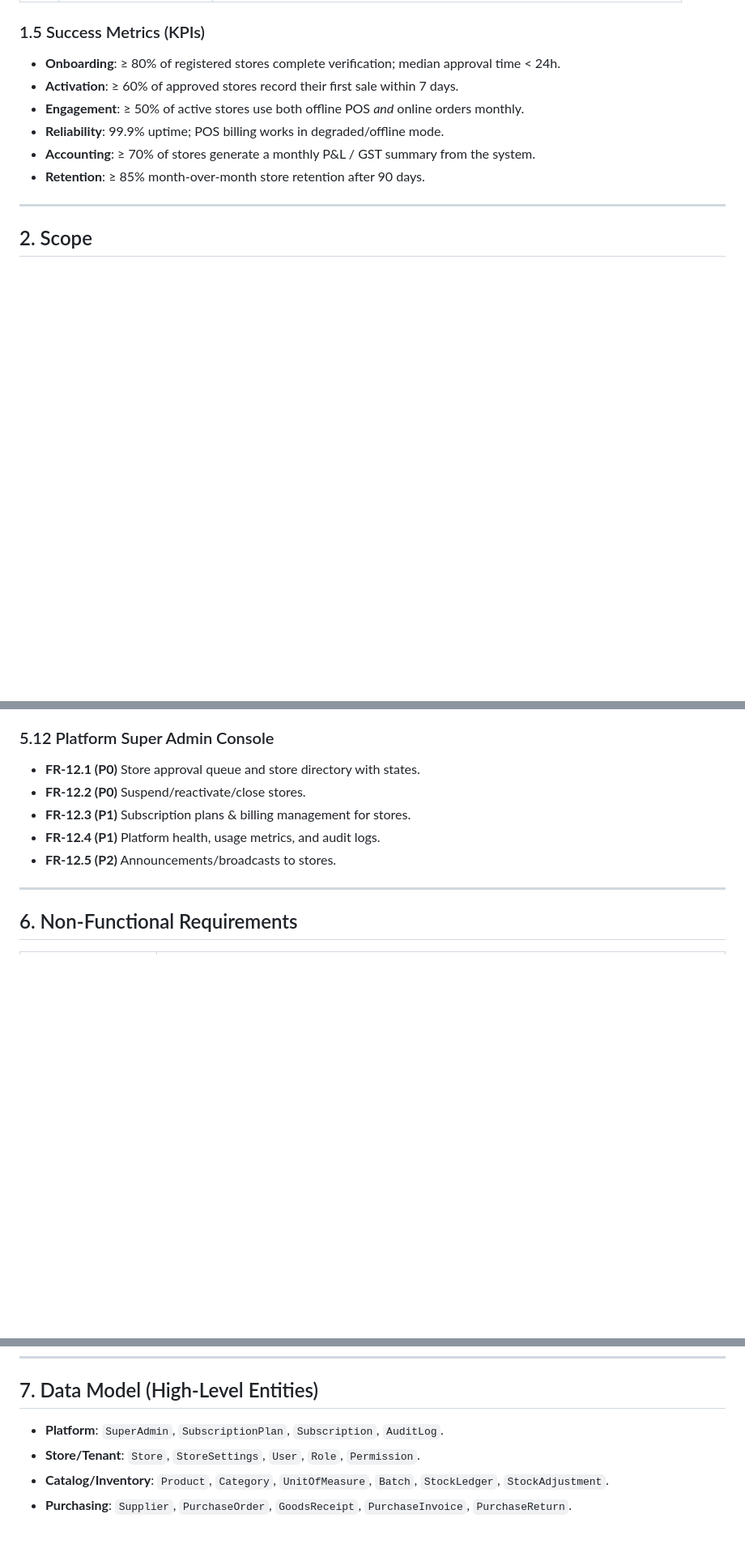
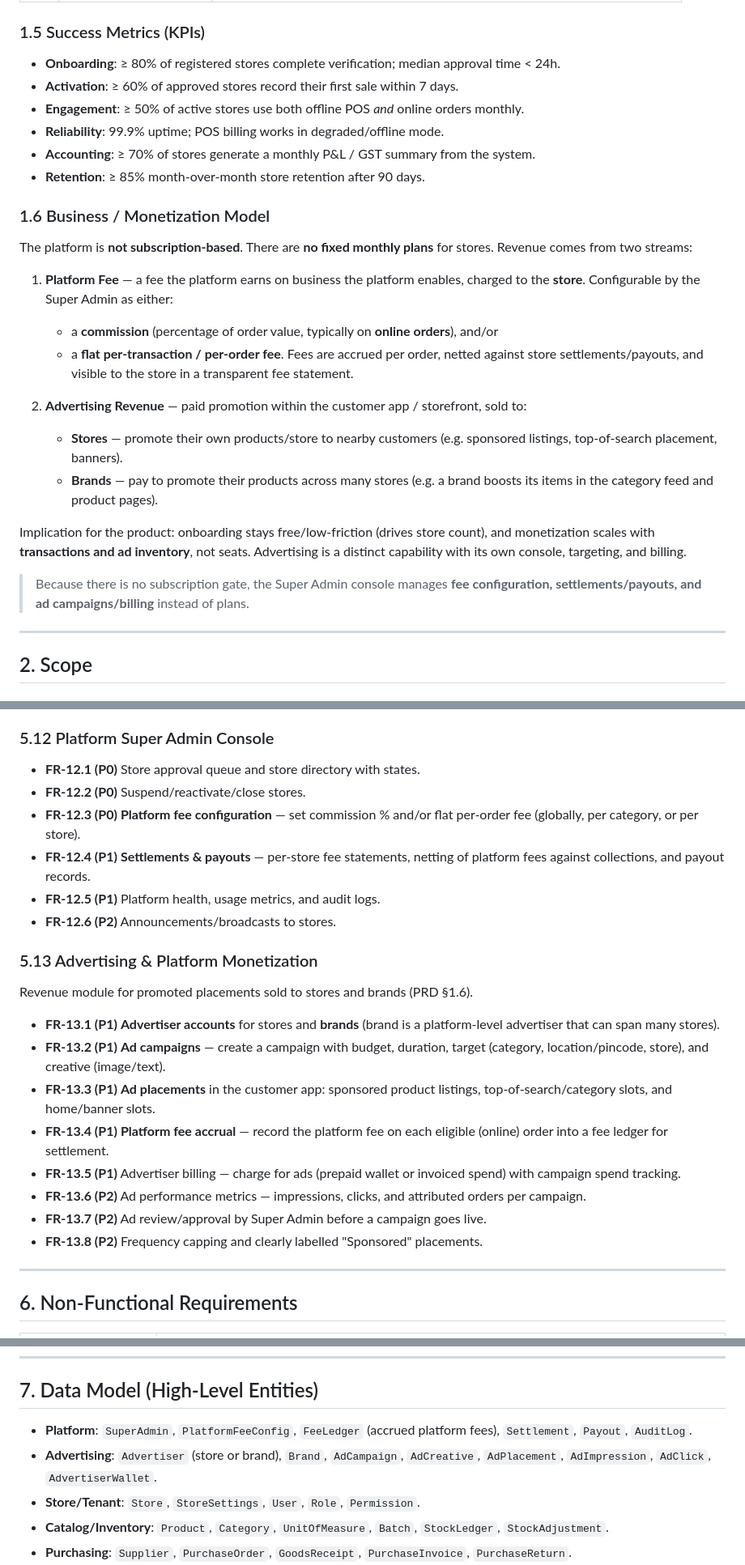
Before and after one commit to Illusio-Designs/KiranaManagement, a Markdown page: docs/PRD.md, 3 parts joined by grey strips. Shown at 81% size. Rendered like a GitHub page; blank space fills up the shorter version.

```diff
--- a/docs/PRD.md
+++ b/docs/PRD.md
@@ -54,6 +54,31 @@ Give every grocery store — from a single kirana shop to a multi-outlet chain
 - **Reliability**: 99.9% uptime; POS billing works in degraded/offline mode.
 - **Accounting**: ≥ 70% of stores generate a monthly P&L / GST summary from the system.
 - **Retention**: ≥ 85% month-over-month store retention after 90 days.
+
+### 1.6 Business / Monetization Model
+The platform is **not subscription-based**. There are **no fixed monthly plans** for
+stores. Revenue comes from two streams:
+
+1. **Platform Fee** — a fee the platform earns on business the platform enables,
+   charged to the **store**. Configurable by the Super Admin as either:
+   - a **commission** (percentage of order value, typically on **online orders**), and/or
+   - a **flat per-transaction / per-order fee**.
+   Fees are accrued per order, netted against store settlements/payouts, and
+   visible to the store in a transparent fee statement.
+
+2. **Advertising Revenue** — paid promotion within the customer app / storefront,
+   sold to:
+   - **Stores** — promote their own products/store to nearby customers (e.g.
+     sponsored listings, top-of-search placement, banners).
+   - **Brands** — pay to promote their products across many stores (e.g. a brand
+     boosts its items in the category feed and product pages).
+
+Implication for the product: onboarding stays free/low-friction (drives store
+count), and monetization scales with **transactions and ad inventory**, not seats.
+Advertising is a distinct capability with its own console, targeting, and billing.
+
+> Because there is no subscription gate, the Super Admin console manages **fee
+> configuration, settlements/payouts, and ad campaigns/billing** instead of plans.
 
 ---
 
@@ -267,9 +292,29 @@ Each requirement is tagged with a priority: **P0** (must-have, v1), **P1** (shou
 ### 5.12 Platform Super Admin Console
 - **FR-12.1 (P0)** Store approval queue and store directory with states.
 - **FR-12.2 (P0)** Suspend/reactivate/close stores.
-- **FR-12.3 (P1)** Subscription plans & billing management for stores.
-- **FR-12.4 (P1)** Platform health, usage metrics, and audit logs.
-- **FR-12.5 (P2)** Announcements/broadcasts to stores.
+- **FR-12.3 (P0)** **Platform fee configuration** — set commission % and/or flat
+  per-order fee (globally, per category, or per store).
+- **FR-12.4 (P1)** **Settlements & payouts** — per-store fee statements, netting
+  of platform fees against collections, and payout records.
+- **FR-12.5 (P1)** Platform health, usage metrics, and audit logs.
+- **FR-12.6 (P2)** Announcements/broadcasts to stores.
+
+### 5.13 Advertising & Platform Monetization
+Revenue module for promoted placements sold to stores and brands (PRD §1.6).
+- **FR-13.1 (P1)** **Advertiser accounts** for stores and **brands** (brand is a
+  platform-level advertiser that can span many stores).
+- **FR-13.2 (P1)** **Ad campaigns** — create a campaign with budget, duration,
+  target (category, location/pincode, store), and creative (image/text).
+- **FR-13.3 (P1)** **Ad placements** in the customer app: sponsored product
+  listings, top-of-search/category slots, and home/banner slots.
+- **FR-13.4 (P1)** **Platform fee accrual** — record the platform fee on each
+  eligible (online) order into a fee ledger for settlement.
+- **FR-13.5 (P1)** Advertiser billing — charge for ads (prepaid wallet or
+  invoiced spend) with campaign spend tracking.
+- **FR-13.6 (P2)** Ad performance metrics — impressions, clicks, and attributed
+  orders per campaign.
+- **FR-13.7 (P2)** Ad review/approval by Super Admin before a campaign goes live.
+- **FR-13.8 (P2)** Frequency capping and clearly labelled "Sponsored" placements.
 
 ---
 
@@ -289,7 +334,8 @@ Each requirement is tagged with a priority: **P0** (must-have, v1), **P1** (shou
 ---
 
 ## 7. Data Model (High-Level Entities)
-- **Platform**: `SuperAdmin`, `SubscriptionPlan`, `Subscription`, `AuditLog`.
+- **Platform**: `SuperAdmin`, `PlatformFeeConfig`, `FeeLedger` (accrued platform fees), `Settlement`, `Payout`, `AuditLog`.
+- **Advertising**: `Advertiser` (store or brand), `Brand`, `AdCampaign`, `AdCreative`, `AdPlacement`, `AdImpression`, `AdClick`, `AdvertiserWallet`.
 - **Store/Tenant**: `Store`, `StoreSettings`, `User`, `Role`, `Permission`.
 - **Catalog/Inventory**: `Product`, `Category`, `UnitOfMeasure`, `Batch`, `StockLedger`, `StockAdjustment`.
 - **Purchasing**: `Supplier`, `PurchaseOrder`, `GoodsReceipt`, `PurchaseInvoice`, `PurchaseReturn`.
```
Also changed, not shown: other parts of docs/PRD.md (+11 -4 lines), backend/STRUCTURE.md (+19 -4 lines), docs/DEVELOPMENT.md (+1 -1 lines).
